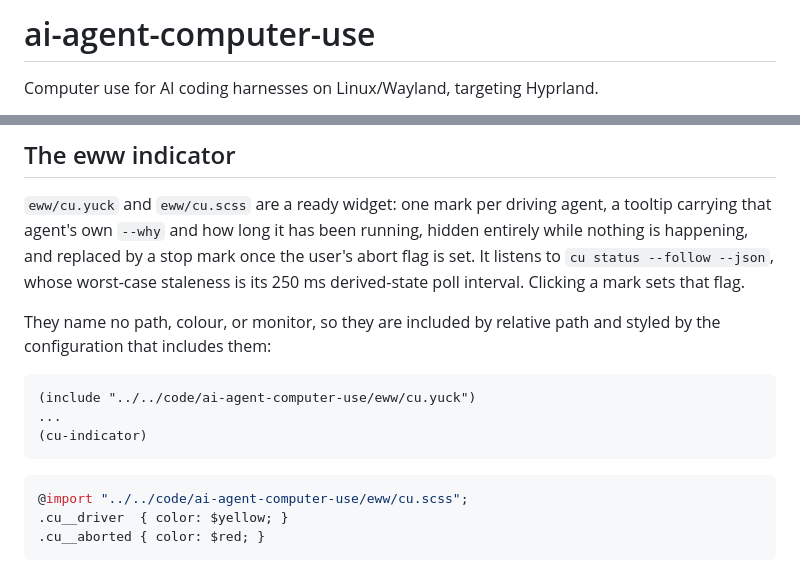
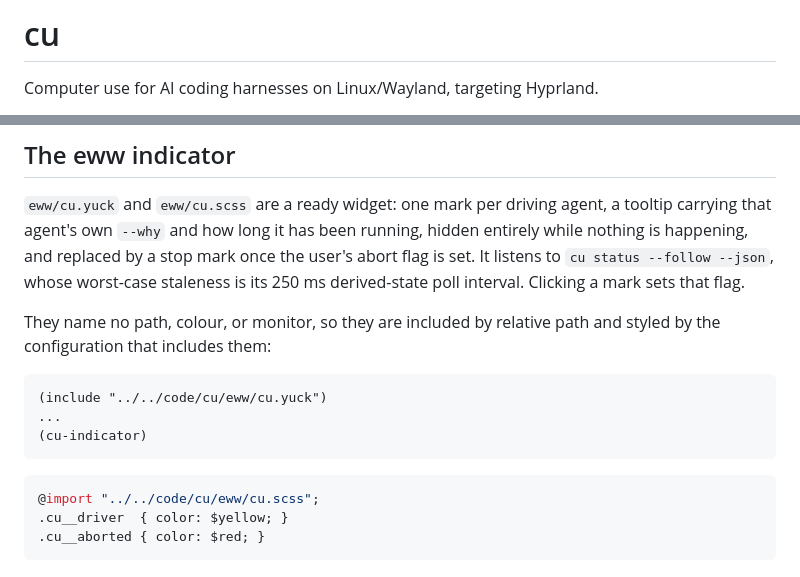
Before and after one commit to 11xx/cu, a Markdown page: README.md, 2 parts joined by grey strips. GitHub-like rendering.

Commit message:
docs(names): name the repository cu
The repository is now named after the command it ships, so the headings and
the eww include paths in the README name cu.

Implemented-by: claude:claude-opus-5-5#xhigh

````diff
--- a/README.md
+++ b/README.md
@@ -1,4 +1,4 @@
-# ai-agent-computer-use
+# cu
 
 Computer use for AI coding harnesses on Linux/Wayland, targeting Hyprland.
 
@@ -260,13 +260,13 @@ They name no path, colour, or monitor, so they are included by relative path
 and styled by the configuration that includes them:
 
 ```yuck
-(include "../../code/ai-agent-computer-use/eww/cu.yuck")
+(include "../../code/cu/eww/cu.yuck")
 ...
 (cu-indicator)
 ```
 
 ```scss
-@import "../../code/ai-agent-computer-use/eww/cu.scss";
+@import "../../code/cu/eww/cu.scss";
 .cu__driver  { color: $yellow; }
 .cu__aborted { color: $red; }
 ```
````
Also changed, not shown: AGENTS.md (+1 -1 lines).
